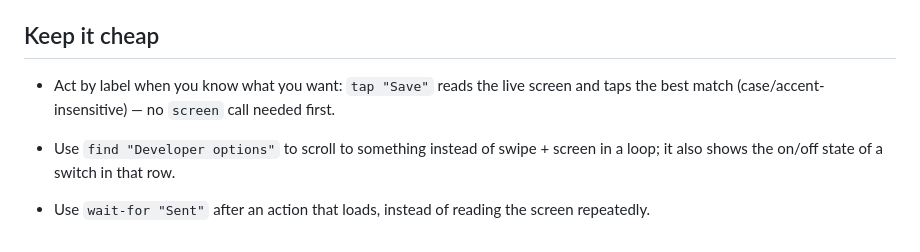
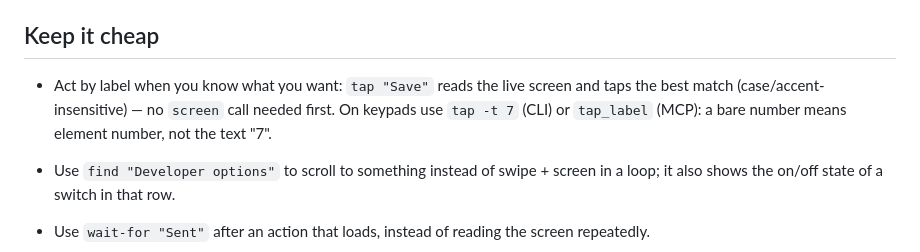
Before and after one commit to nebigoktug/android-agent, a Markdown page: SKILL.md, the part around the change. Rendered like a GitHub page.

```diff
--- a/SKILL.md
+++ b/SKILL.md
@@ -17,7 +17,8 @@ Tools come from the `phone` MCP server (or `python phone.py <command>` in a shel
 ## Keep it cheap
 
 - Act by label when you know what you want: `tap "Save"` reads the live screen and taps the best
-  match (case/accent-insensitive) — no `screen` call needed first.
+  match (case/accent-insensitive) — no `screen` call needed first. On keypads use `tap -t 7`
+  (CLI) or `tap_label` (MCP): a bare number means element number, not the text "7".
 - Use `find "Developer options"` to scroll to something instead of swipe + screen in a loop;
   it also shows the on/off state of a switch in that row.
 - Use `wait-for "Sent"` after an action that loads, instead of reading the screen repeatedly.
```
Also changed, not shown: README.md (+3 -0 lines), docs/demo.gif (added), 2 other files.
